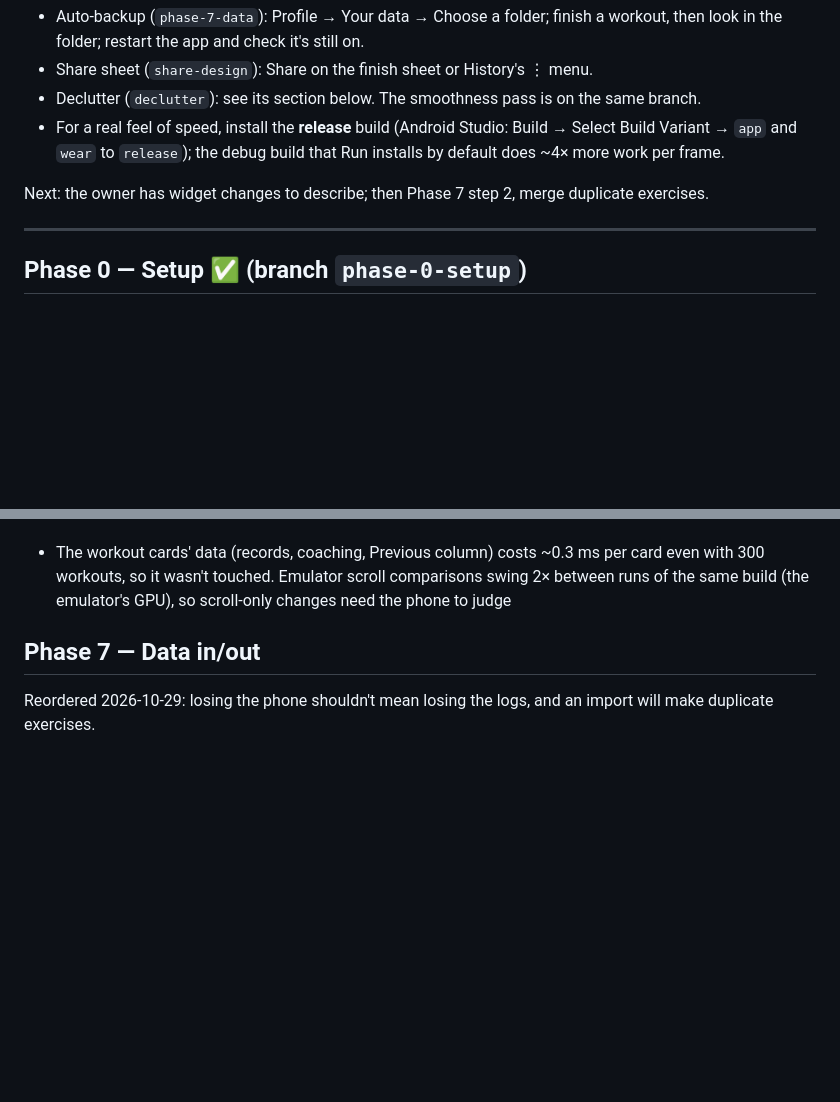
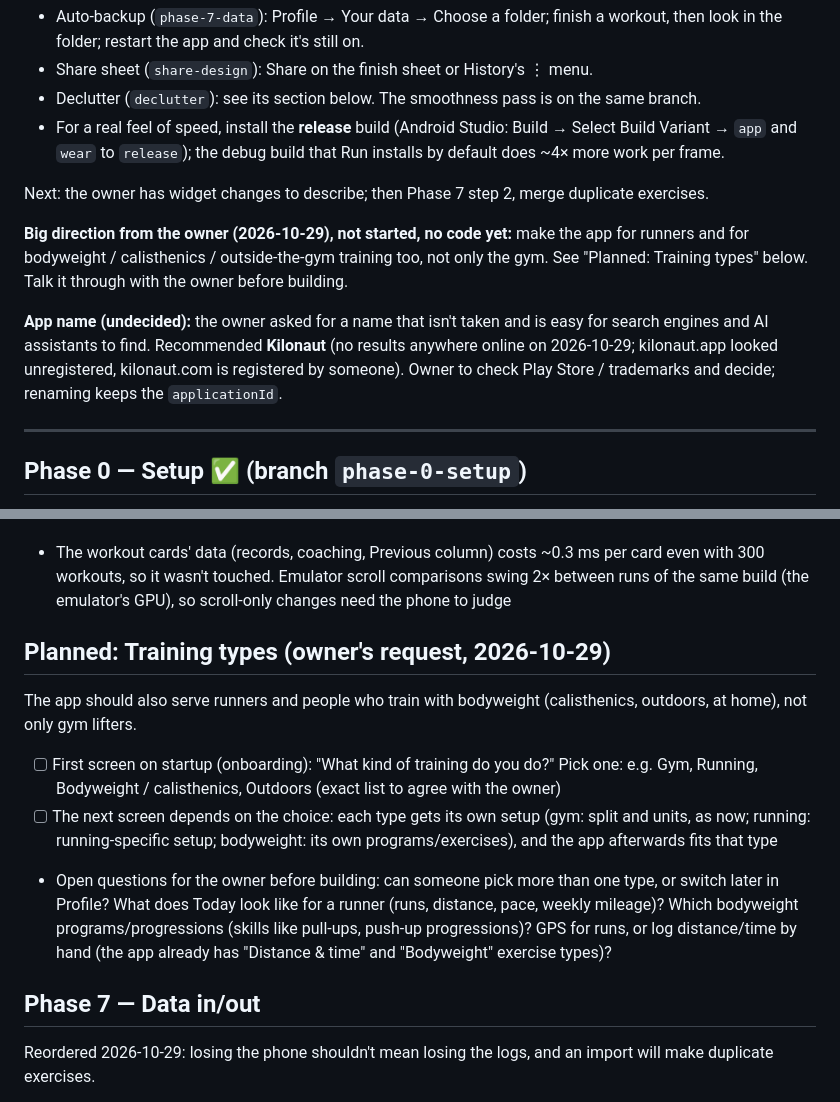
Before and after one commit to Vanya3105/GymTrackerApp, a Markdown page: ROADMAP.md, 2 parts joined by grey strips. Rendered like a GitHub page; blank space fills up the shorter version.

Commit message:
Roadmap: owner's plan for runners and bodyweight training; name idea
Co-Authored-By: Claude Opus 5.5 <noreply@anthropic.com>

```diff
--- a/ROADMAP.md
+++ b/ROADMAP.md
@@ -16,6 +16,10 @@ Goal: make GymTracker comparable to Strong / Hevy / JEFIT while staying offline-
 - For a real feel of speed, install the **release** build (Android Studio: Build → Select Build Variant → `app` and `wear` to `release`); the debug build that Run installs by default does ~4× more work per frame.
 
 Next: the owner has widget changes to describe; then Phase 7 step 2, merge duplicate exercises.
+
+**Big direction from the owner (2026-10-29), not started, no code yet:** make the app for runners and for bodyweight / calisthenics / outside-the-gym training too, not only the gym. See "Planned: Training types" below. Talk it through with the owner before building.
+
+**App name (undecided):** the owner asked for a name that isn't taken and is easy for search engines and AI assistants to find. Recommended **Kilonaut** (no results anywhere online on 2026-10-29; kilonaut.app looked unregistered, kilonaut.com is registered by someone). Owner to check Play Store / trademarks and decide; renaming keeps the `applicationId`.
 
 ---
 
@@ -166,6 +170,12 @@ Measured with Perfetto system traces and frame stats on the emulator (release bu
 - [x] Tabs stay composed after their first visit (`TabHost` in `MainActivity.kt`; hidden tabs aren't measured, placed or drawn): switching back no longer rebuilds the screen. Return visits: worst frames 214/201/163 → 70/42/41 ms, total app work 3.2 → 1.8 s; each tab also keeps its scroll position. The incoming tab still fades and slides in
 - The workout cards' data (records, coaching, Previous column) costs ~0.3 ms per card even with 300 workouts, so it wasn't touched. Emulator scroll comparisons swing 2× between runs of the same build (the emulator's GPU), so scroll-only changes need the phone to judge
 
+## Planned: Training types (owner's request, 2026-10-29)
+The app should also serve runners and people who train with bodyweight (calisthenics, outdoors, at home), not only gym lifters.
+- [ ] First screen on startup (onboarding): "What kind of training do you do?" Pick one: e.g. Gym, Running, Bodyweight / calisthenics, Outdoors (exact list to agree with the owner)
+- [ ] The next screen depends on the choice: each type gets its own setup (gym: split and units, as now; running: running-specific setup; bodyweight: its own programs/exercises), and the app afterwards fits that type
+- Open questions for the owner before building: can someone pick more than one type, or switch later in Profile? What does Today look like for a runner (runs, distance, pace, weekly mileage)? Which bodyweight programs/progressions (skills like pull-ups, push-up progressions)? GPS for runs, or log distance/time by hand (the app already has "Distance & time" and "Bodyweight" exercise types)?
+
 ## Phase 7 — Data in/out
 Reordered 2026-10-29: losing the phone shouldn't mean losing the logs, and an import will make duplicate exercises.
 - [x] Auto-backup (`AutoBackup.kt`): Profile → Your data → "Choose a folder" (system folder picker, so Google Drive, OneDrive and local folders all work; access kept across restarts). Writes the same file as "Save backup" (`gymtracker-backup-YYYY-MM-DD-HHmm.json`) after a workout is saved, edited or deleted (also when finished from the watch with the app closed) and when the app goes to the background, but not while a workout runs, and only if anything changed (SHA-256 of the backup). Keeps the newest file of each of the last 7 days that have one, then one per week for 4 weeks; other files in the folder are never touched. Profile shows the folder, the last backup, or what went wrong ("Can't reach the folder any more. Choose it again."), with Back up now, Change folder, and Turn off (asks first). The folder is kept in its own SharedPreferences, not the JSON store, so it isn't inside backups. Tests: `AutoBackupTest` (same bytes as Save backup, skip when unchanged, errors shown and cleared, rotation); checked on the emulator with a real folder (choose, write, same-day replace, restart, finish a workout)
```
